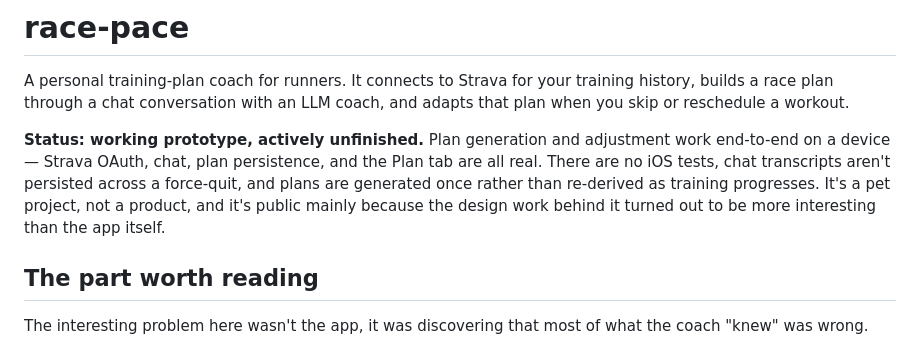
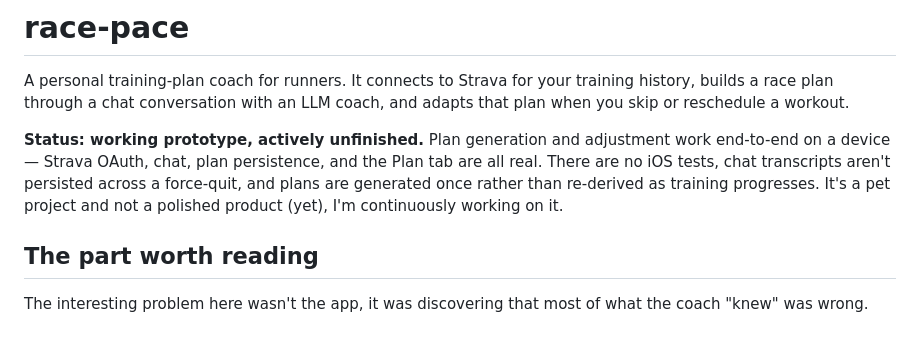
Before and after one commit to silkehof/race-pace, a Markdown page: README.md, the part around the change. Rendered like a GitHub page.

```diff
--- a/README.md
+++ b/README.md
@@ -8,8 +8,7 @@ that plan when you skip or reschedule a workout.
 end-to-end on a device — Strava OAuth, chat, plan persistence, and the Plan tab are all
 real. There are no iOS tests, chat transcripts aren't persisted across a force-quit, and
 plans are generated once rather than re-derived as training progresses. It's a pet
-project, not a product, and it's public mainly because the design work behind it turned
-out to be more interesting than the app itself.
+project and not a polished product (yet), I'm continuously working on it.
 
 ## The part worth reading
 
```
